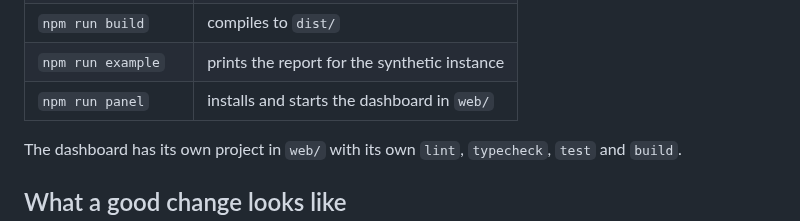
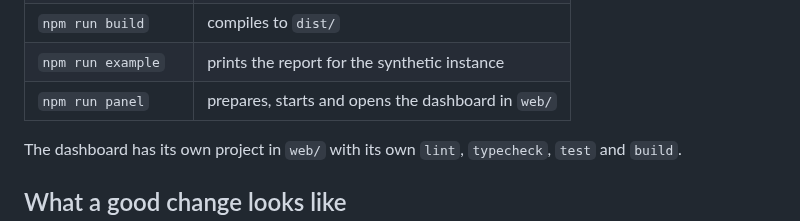
Before and after one commit to jsanchez542-hub/greenlight, a Markdown page: CONTRIBUTING.md, the part around the change. Rendered like a GitHub page.

```diff
--- a/CONTRIBUTING.md
+++ b/CONTRIBUTING.md
@@ -20,7 +20,7 @@ npm test
 | `npm run typecheck` | TypeScript without emitting |
 | `npm run build` | compiles to `dist/` |
 | `npm run example` | prints the report for the synthetic instance |
-| `npm run panel` | installs and starts the dashboard in `web/` |
+| `npm run panel` | prepares, starts and opens the dashboard in `web/` |
 
 The dashboard has its own project in `web/` with its own `lint`, `typecheck`, `test` and `build`.
 
```
Also changed, not shown: README.md (+18 -23 lines), SECURITY.md (+5 -0 lines), docs/images/setup.png.
